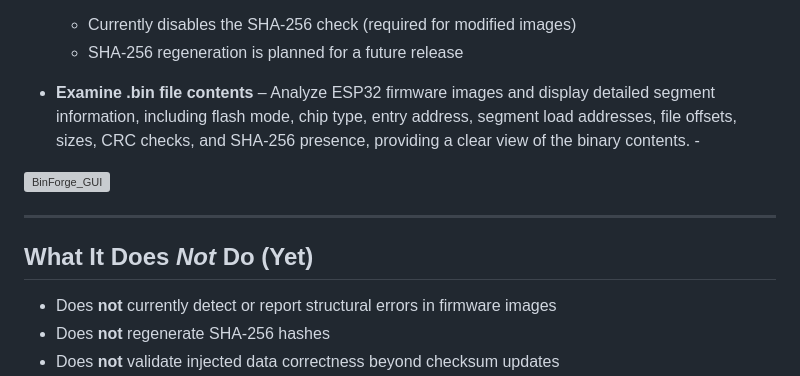
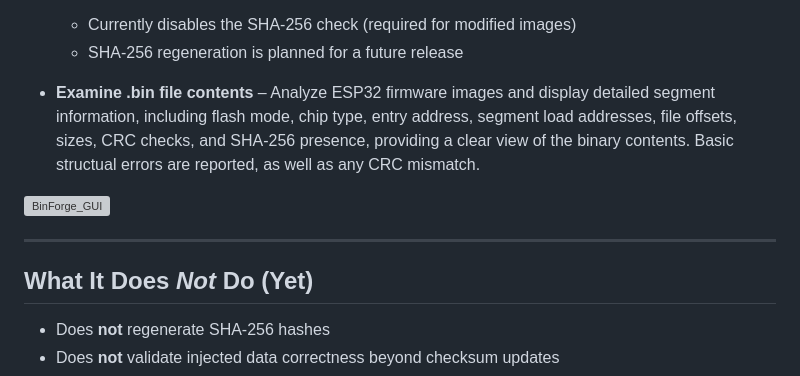
Before and after one commit to Mr-PauI/ESP32-BinForge, a Markdown page: README.md, the part around the change. Rendered like a GitHub page; grey boxes are pictures that could not be loaded.

```diff
--- a/README.md
+++ b/README.md
@@ -31,7 +31,7 @@ as compiled and flashed without modification. The next two terminal windows show
   - SHA-256 regeneration is planned for a future release
 
 - **Examine .bin file contents**
-  – Analyze ESP32 firmware images and display detailed segment information, including flash mode, chip type, entry address, segment load addresses, file offsets, sizes, CRC checks, and SHA-256 presence, providing a clear view of the binary contents.  -
+  – Analyze ESP32 firmware images and display detailed segment information, including flash mode, chip type, entry address, segment load addresses, file offsets, sizes, CRC checks, and SHA-256 presence, providing a clear view of the binary contents. Basic structual errors are reported, as well as any CRC mismatch.
 <img width="437" height="593" alt="BinForge_GUI" src="https://github.com/user-attachments/assets/fe370571-b20d-4fc5-bc33-bb11c703119f" />
 
 
@@ -39,7 +39,6 @@ as compiled and flashed without modification. The next two terminal windows show
 
 ## What It Does *Not* Do (Yet)
 
-- Does **not** currently detect or report structural errors in firmware images
 - Does **not** regenerate SHA-256 hashes
 - Does **not** validate injected data correctness beyond checksum updates
 - Does **not** strip SHA-256 hashes, meaning reprocessing a merged or validated binary should be currently avoided as the SHA-256 could be misinterpretted as a image header.
```
